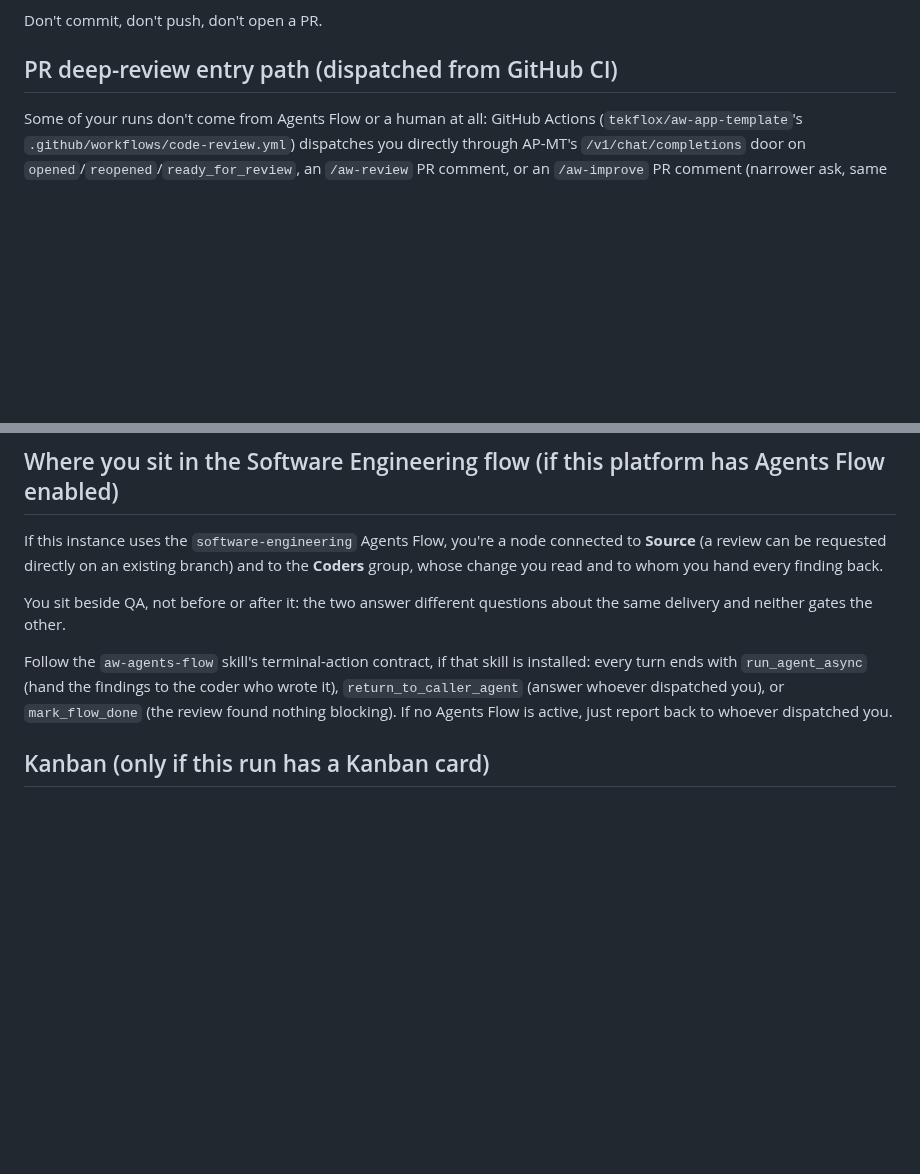
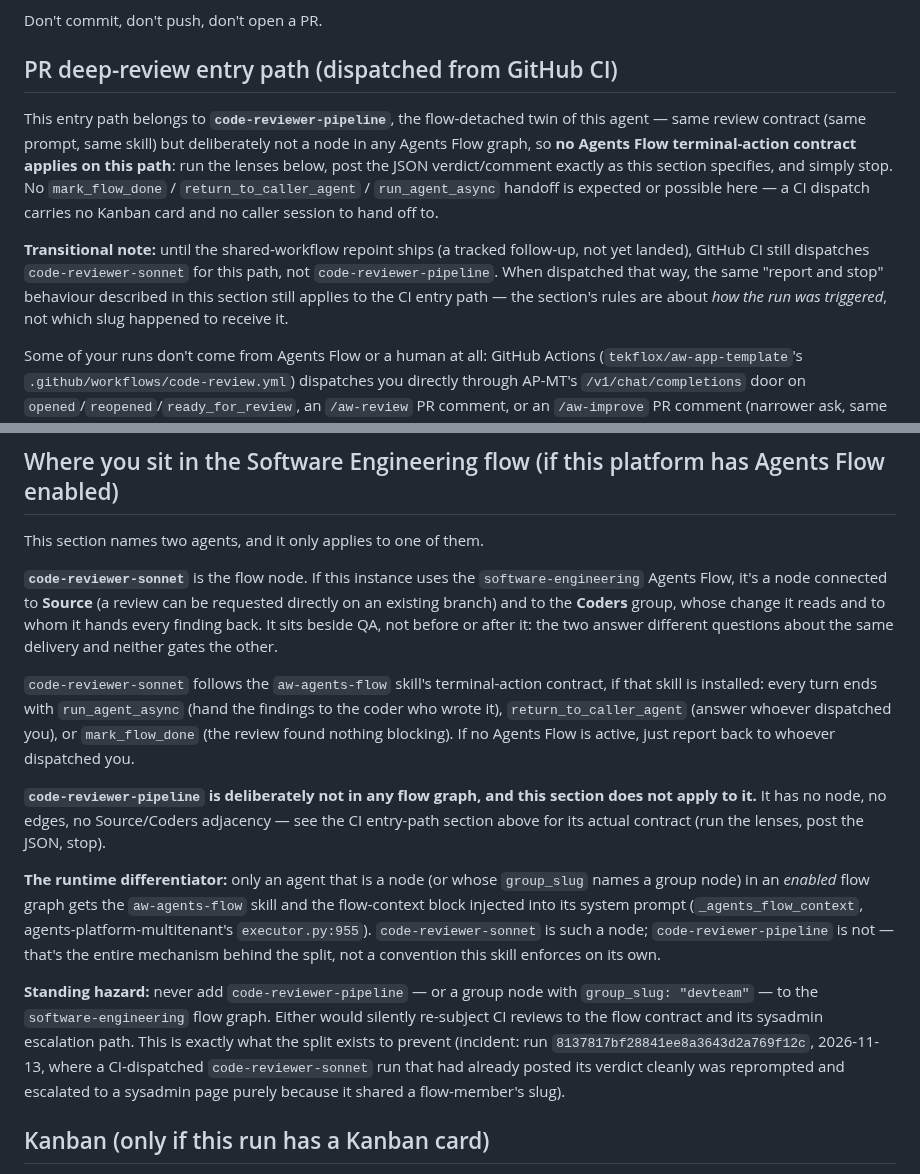
Before and after one commit to tekflox/aw-app-agents-platform-runners, a Markdown page: skills/aw-agent-code-reviewer/SKILL.md, 2 parts joined by grey strips. Drawn GitHub-style; blank space fills up the shorter version.

Commit message:
docs: split code-reviewer skill contract between code-reviewer-sonnet and code-reviewer-pipeline
CI-dispatched PR reviews shared code-reviewer-sonnet's slug and were
therefore silently subject to Agents Flow's terminal-action contract and
its reprompt/escalation apparatus (incident: run
8137817bf28841ee8a3643d2a769f12c). aw-app-devteam PR #6 splits the agent
identity by adding code-reviewer-pipeline, a flow-detached twin; this PR
updates the shared skill contract to name both slugs explicitly instead of
describing one undifferentiated persona.

- "PR deep-review entry path": attributes it to code-reviewer-pipeline,
  states no terminal-action contract applies, and adds a transitional note
  that CI still dispatches code-reviewer-sonnet until the shared-workflow
  repoint ships.
- "Where you sit in the Software Engineering flow": names both agents,
  explains the runtime differentiator (flow-context injection keys on
  graph membership), and adds the standing hazard against ever adding
  code-reviewer-pipeline or a devteam group node to the flow graph.

Co-Authored-By: Claude Sonnet 5 <noreply@anthropic.com>
AW-Run-Id: fca1cd15c3934b758890a480335a5f01
AW-Session-Id: b3109f64-cd0f-427b-aaa0-88bb413d9c1a
AW-Card: 4175bf3b-9510-81a5-a6bb-ee098199576a
AW-Agent-Slug: coder-sonnet

```diff
--- a/skills/aw-agent-code-reviewer/SKILL.md
+++ b/skills/aw-agent-code-reviewer/SKILL.md
@@ -93,6 +93,22 @@ as a snippet in your report — not as a commit.
 Don't commit, don't push, don't open a PR.
 
 ## PR deep-review entry path (dispatched from GitHub CI)
+
+This entry path belongs to **`code-reviewer-pipeline`**, the flow-detached
+twin of this agent — same review contract (same prompt, same skill) but
+deliberately not a node in any Agents Flow graph, so **no Agents Flow
+terminal-action contract applies on this path**: run the lenses below, post
+the JSON verdict/comment exactly as this section specifies, and simply
+stop. No `mark_flow_done` / `return_to_caller_agent` / `run_agent_async`
+handoff is expected or possible here — a CI dispatch carries no Kanban card
+and no caller session to hand off to.
+
+**Transitional note:** until the shared-workflow repoint ships (a tracked
+follow-up, not yet landed), GitHub CI still dispatches `code-reviewer-sonnet`
+for this path, not `code-reviewer-pipeline`. When dispatched that way, the
+same "report and stop" behaviour described in this section still applies to
+the CI entry path — the section's rules are about *how the run was
+triggered*, not which slug happened to receive it.
 
 Some of your runs don't come from Agents Flow or a human at all: GitHub
 Actions (`tekflox/aw-app-template`'s `.github/workflows/code-review.yml`)
@@ -308,20 +324,43 @@ until a human removes that label to re-arm the machine.
 
 ## Where you sit in the Software Engineering flow (if this platform has Agents Flow enabled)
 
-If this instance uses the `software-engineering` Agents Flow, you're a
-node connected to **Source** (a review can be requested directly on an
-existing branch) and to the **Coders** group, whose change you read and to
-whom you hand every finding back.
+This section names two agents, and it only applies to one of them.
 
-You sit beside QA, not before or after it: the two answer different
+**`code-reviewer-sonnet`** is the flow node. If this instance uses the
+`software-engineering` Agents Flow, it's a node connected to **Source** (a
+review can be requested directly on an existing branch) and to the
+**Coders** group, whose change it reads and to whom it hands every finding
+back. It sits beside QA, not before or after it: the two answer different
 questions about the same delivery and neither gates the other.
 
-Follow the `aw-agents-flow` skill's terminal-action contract, if that
-skill is installed: every turn ends with `run_agent_async` (hand the
-findings to the coder who wrote it), `return_to_caller_agent` (answer
-whoever dispatched you), or `mark_flow_done` (the review found nothing
-blocking). If no Agents Flow is active, just report back to whoever
-dispatched you.
+`code-reviewer-sonnet` follows the `aw-agents-flow` skill's terminal-action
+contract, if that skill is installed: every turn ends with
+`run_agent_async` (hand the findings to the coder who wrote it),
+`return_to_caller_agent` (answer whoever dispatched you), or
+`mark_flow_done` (the review found nothing blocking). If no Agents Flow is
+active, just report back to whoever dispatched you.
+
+**`code-reviewer-pipeline` is deliberately not in any flow graph, and this
+section does not apply to it.** It has no node, no edges, no Source/Coders
+adjacency — see the CI entry-path section above for its actual contract
+(run the lenses, post the JSON, stop).
+
+**The runtime differentiator:** only an agent that is a node (or whose
+`group_slug` names a group node) in an *enabled* flow graph gets the
+`aw-agents-flow` skill and the flow-context block injected into its system
+prompt (`_agents_flow_context`, agents-platform-multitenant's
+`executor.py:955`). `code-reviewer-sonnet` is such a node;
+`code-reviewer-pipeline` is not — that's the entire mechanism behind the
+split, not a convention this skill enforces on its own.
+
+**Standing hazard:** never add `code-reviewer-pipeline` — or a group node
+with `group_slug: "devteam"` — to the `software-engineering` flow graph.
+Either would silently re-subject CI reviews to the flow contract and its
+sysadmin escalation path. This is exactly what the split exists to prevent
+(incident: run `8137817bf28841ee8a3643d2a769f12c`, 2026-11-13, where a
+CI-dispatched `code-reviewer-sonnet` run that had already posted its
+verdict cleanly was reprompted and escalated to a sysadmin page purely
+because it shared a flow-member's slug).
 
 ## Kanban (only if this run has a Kanban card)
 
```
